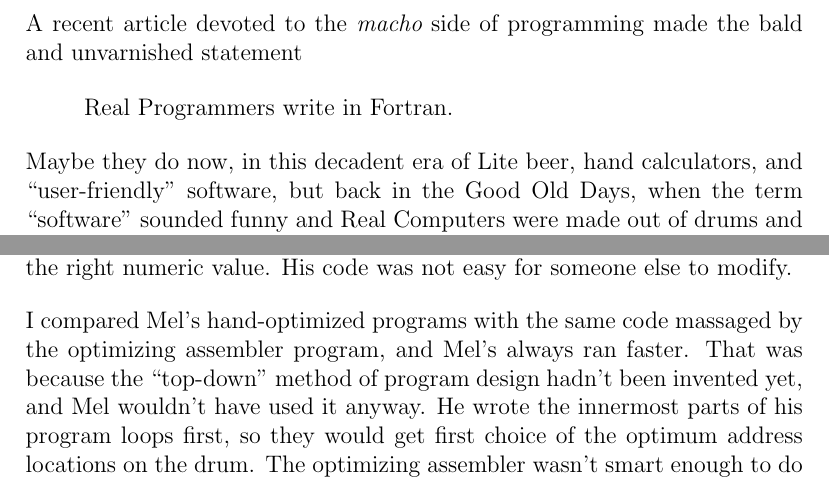
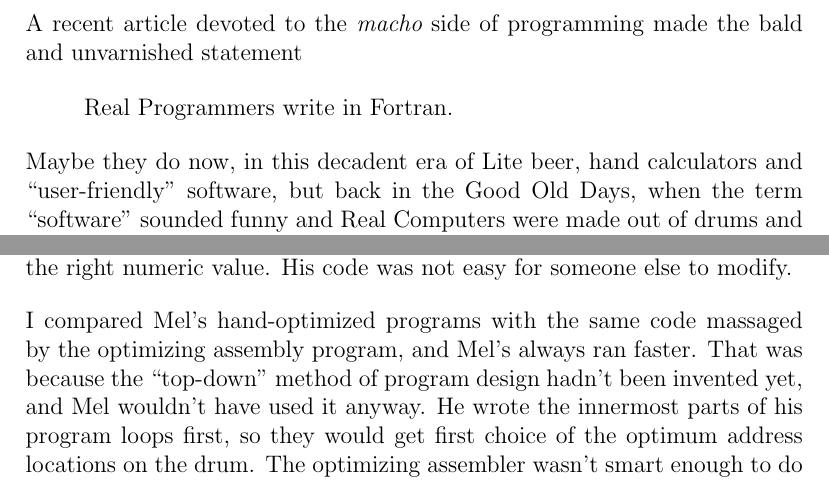
Before and after one commit to georgeweigt/mel, a LaTeX document (nather.tex): two parts of pages 1 and 2 of 4, joined at a grey line, cut so that both start at the same text. Compiled offline with pdfLaTeX.

Commit message:
Update nather.tex

```diff
--- a/nather.tex
+++ b/nather.tex
@@ -12,7 +12,7 @@
 
 \noindent
 Maybe they do now, in this decadent era of Lite beer, hand
-calculators, and ``user-friendly'' software, but back in the
+calculators and ``user-friendly'' software, but back in the
 Good Old Days, when the term ``software'' sounded funny and
 Real Computers were made out of drums and vacuum tubes, Real
 Programmers wrote in machine code. Not Fortran. Not RATFOR.
@@ -98,7 +98,7 @@
 \bigskip
 \noindent
 I compared Mel's hand-optimized programs with the same code
-massaged by the optimizing assembler program, and Mel's
+massaged by the optimizing assembly program, and Mel's
 always ran faster. That was because the ``top-down'' method
 of program design hadn't been invented yet, and Mel wouldn't
 have used it anyway. He wrote the innermost parts of his
```
Also changed, not shown: nather.tex (4 more changed lines).
